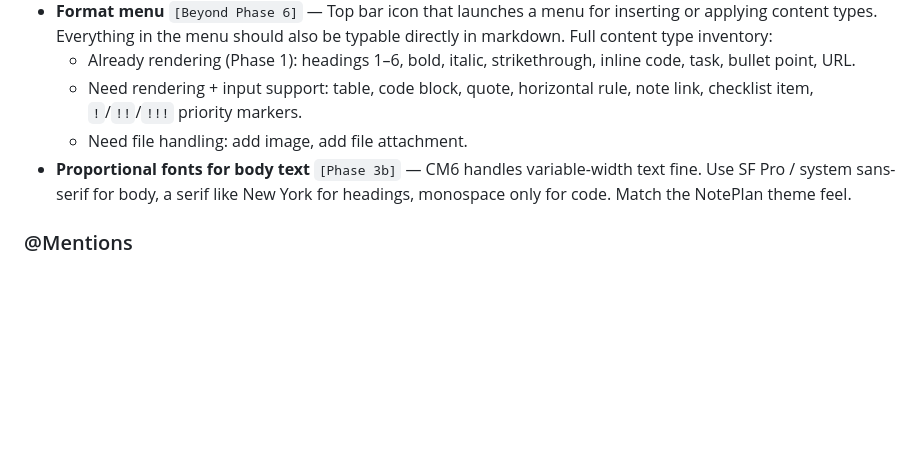
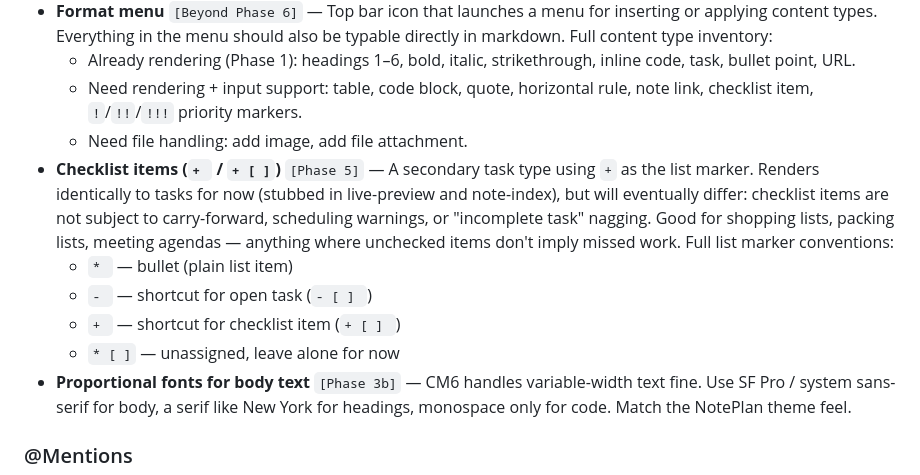
Before and after one commit to jplummer/daymark, a Markdown page: planning/IDEAS.md, the part around the change. GitHub-like rendering; blank space fills up the shorter version.

Commit message:
Document checklist items (+ marker) and list marker conventions
Made-with: Cursor

```diff
--- a/planning/IDEAS.md
+++ b/planning/IDEAS.md
@@ -17,6 +17,11 @@ Ordered roughly by functional priority. Items marked ⚠️ require significant
     - Already rendering (Phase 1): headings 1–6, bold, italic, strikethrough, inline code, task, bullet point, URL.
     - Need rendering + input support: table, code block, quote, horizontal rule, note link, checklist item, `!`/`!!`/`!!!` priority markers.
     - Need file handling: add image, add file attachment.
+- **Checklist items (`+ ` / `+ [ ]`)** `[Phase 5]` — A secondary task type using `+` as the list marker. Renders identically to tasks for now (stubbed in live-preview and note-index), but will eventually differ: checklist items are not subject to carry-forward, scheduling warnings, or "incomplete task" nagging. Good for shopping lists, packing lists, meeting agendas — anything where unchecked items don't imply missed work. Full list marker conventions:
+    - `* ` — bullet (plain list item)
+    - `- ` — shortcut for open task (`- [ ] `)
+    - `+ ` — shortcut for checklist item (`+ [ ] `)
+    - `* [ ]` — unassigned, leave alone for now
 - **Proportional fonts for body text** `[Phase 3b]` — CM6 handles variable-width text fine. Use SF Pro / system sans-serif for body, a serif like New York for headings, monospace only for code. Match the NotePlan theme feel.
 
 ### @Mentions
```
Also changed, not shown: planning/FEATURES.md (+1 -1 lines).
